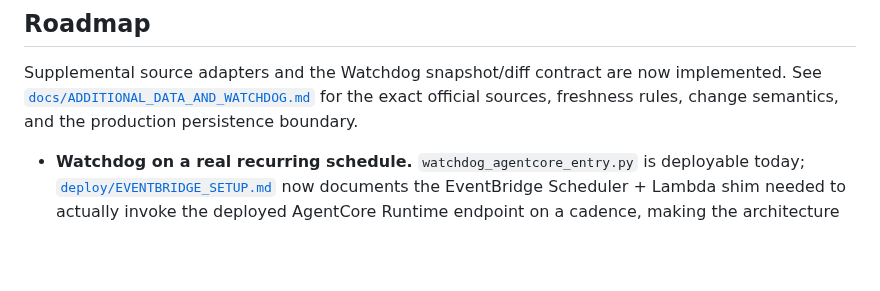
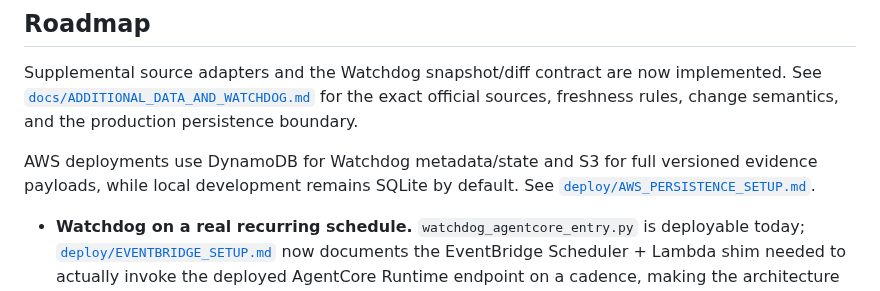
Before and after one commit to explainable-ai/food-access-advisor, a Markdown page: README.md, the part around the change. Drawn GitHub-style; blank space fills up the shorter version.

Commit message:
Add DynamoDB and S3 persistence adapters

```diff
--- a/README.md
+++ b/README.md
@@ -454,6 +454,10 @@ implemented. See [`docs/ADDITIONAL_DATA_AND_WATCHDOG.md`](docs/ADDITIONAL_DATA_A
 for the exact official sources, freshness rules, change semantics, and the
 production persistence boundary.
 
+AWS deployments use DynamoDB for Watchdog metadata/state and S3 for full
+versioned evidence payloads, while local development remains SQLite by default.
+See [`deploy/AWS_PERSISTENCE_SETUP.md`](deploy/AWS_PERSISTENCE_SETUP.md).
+
 - **Watchdog on a real recurring schedule.** `watchdog_agentcore_entry.py`
   is deployable today; [`deploy/EVENTBRIDGE_SETUP.md`](deploy/EVENTBRIDGE_SETUP.md)
   now documents the EventBridge Scheduler + Lambda shim needed to actually
```
